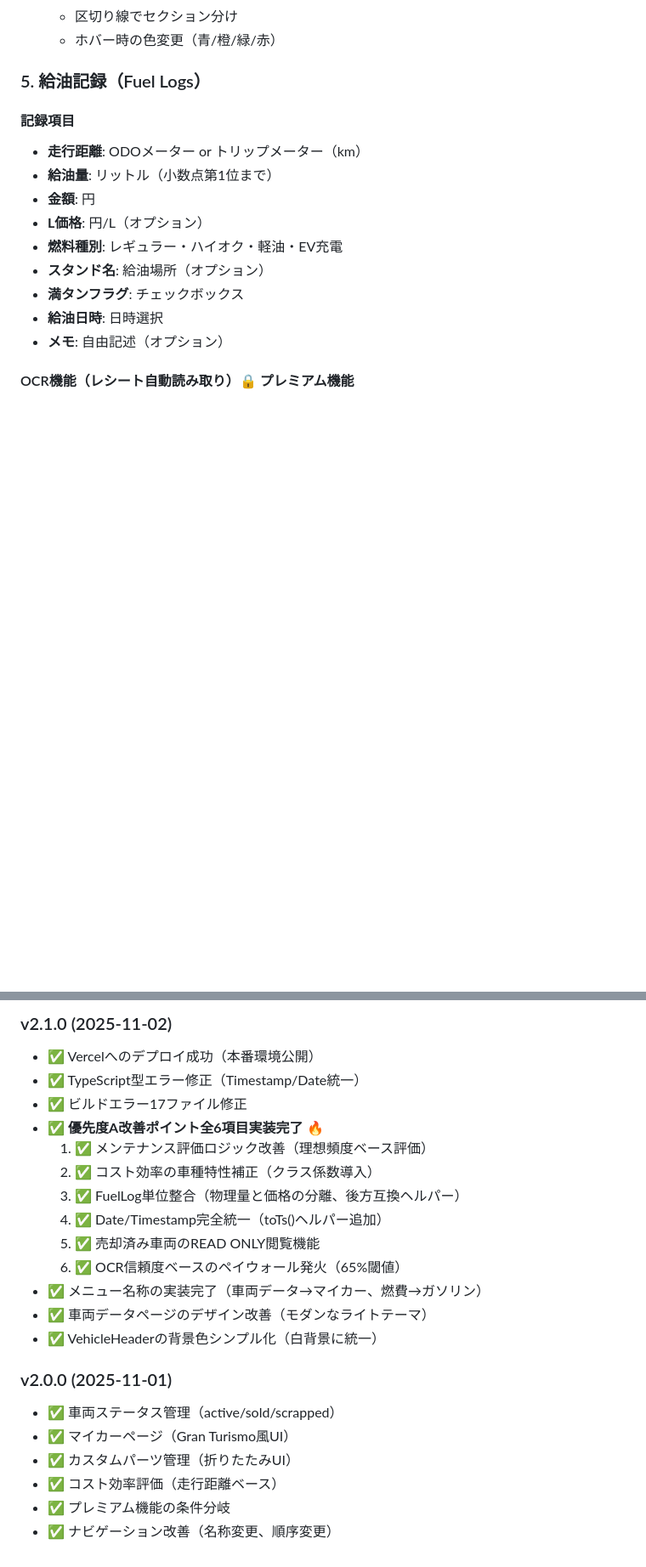
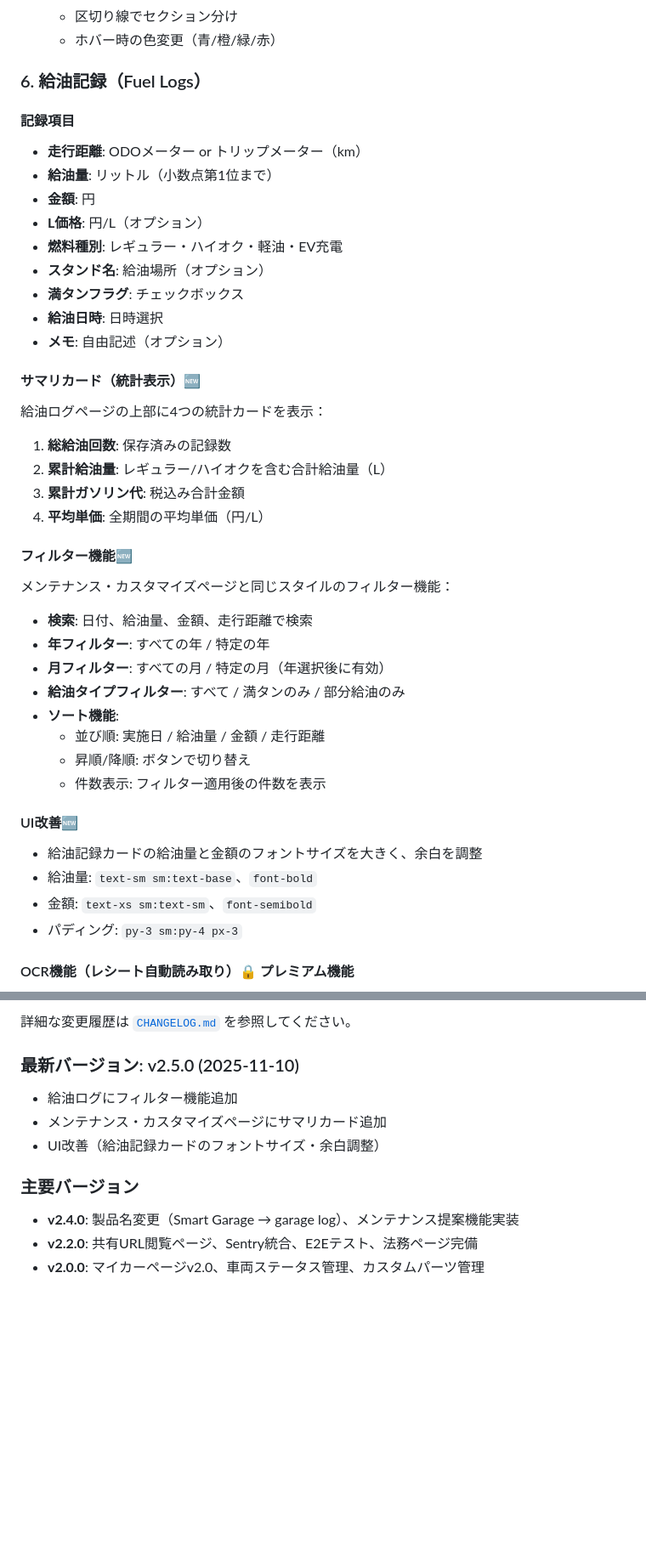
Before and after one commit to zonamoshi0817/smart-garage, a Markdown page: SPECIFICATION.md, 2 parts joined by grey strips. Shown: that part at 85% size. GitHub-like rendering; blank space fills up the shorter version.

```diff
--- a/SPECIFICATION.md
+++ b/SPECIFICATION.md
@@ -350,7 +407,7 @@ garage logは、車両のメンテナンス管理と整備計画機能を提供
   - 区切り線でセクション分け
   - ホバー時の色変更（青/橙/緑/赤）
 
-### 5. 給油記録（Fuel Logs）
+### 6. 給油記録（Fuel Logs）
 #### 記録項目
 - **走行距離**: ODOメーター or トリップメーター（km）
 - **給油量**: リットル（小数点第1位まで）
@@ -361,6 +418,30 @@ garage logは、車両のメンテナンス管理と整備計画機能を提供
 - **満タンフラグ**: チェックボックス
 - **給油日時**: 日時選択
 - **メモ**: 自由記述（オプション）
+
+#### サマリカード（統計表示）🆕
+給油ログページの上部に4つの統計カードを表示：
+1. **総給油回数**: 保存済みの記録数
+2. **累計給油量**: レギュラー/ハイオクを含む合計給油量（L）
+3. **累計ガソリン代**: 税込み合計金額
+4. **平均単価**: 全期間の平均単価（円/L）
+
+#### フィルター機能🆕
+メンテナンス・カスタマイズページと同じスタイルのフィルター機能：
+- **検索**: 日付、給油量、金額、走行距離で検索
+- **年フィルター**: すべての年 / 特定の年
+- **月フィルター**: すべての月 / 特定の月（年選択後に有効）
+- **給油タイプフィルター**: すべて / 満タンのみ / 部分給油のみ
+- **ソート機能**:
+  - 並び順: 実施日 / 給油量 / 金額 / 走行距離
+  - 昇順/降順: ボタンで切り替え
+  - 件数表示: フィルター適用後の件数を表示
+
+#### UI改善🆕
+- 給油記録カードの給油量と金額のフォントサイズを大きく、余白を調整
+- 給油量: `text-sm sm:text-base`、`font-bold`
+- 金額: `text-xs sm:text-sm`、`font-semibold`
+- パディング: `py-3 sm:py-4 px-3`
 
 #### OCR機能（レシート自動読み取り）🔒 プレミアム機能
 - **対応画像**: カメラ撮影・ファイル選択
@@ -2435,22 +2420,11 @@ async function handleOcrResult(result: Tesseract.RecognizeResult) {
-### v2.1.0 (2025-11-02)
-- ✅ Vercelへのデプロイ成功（本番環境公開）
-- ✅ TypeScript型エラー修正（Timestamp/Date統一）
-- ✅ ビルドエラー17ファイル修正
-- ✅ **優先度A改善ポイント全6項目実装完了** 🔥
-  1. ✅ メンテナンス評価ロジック改善（理想頻度ベース評価）
-  2. ✅ コスト効率の車種特性補正（クラス係数導入）
-  3. ✅ FuelLog単位整合（物理量と価格の分離、後方互換ヘルパー）
-  4. ✅ Date/Timestamp完全統一（toTs()ヘルパー追加）
-  5. ✅ 売却済み車両のREAD ONLY閲覧機能
-  6. ✅ OCR信頼度ベースのペイウォール発火（65%閾値）
-- ✅ メニュー名称の実装完了（車両データ→マイカー、燃費→ガソリン）
-- ✅ 車両データページのデザイン改善（モダンなライトテーマ）
-- ✅ VehicleHeaderの背景色シンプル化（白背景に統一）
-
-### v2.0.0 (2025-11-01)
-- ✅ 車両ステータス管理（active/sold/scrapped）
-- ✅ マイカーページ（Gran Turismo風UI）
-- ✅ カスタムパーツ管理（折りたたみUI）
-- ✅ コスト効率評価（走行距離ベース）
-- ✅ プレミアム機能の条件分岐
-- ✅ ナビゲーション改善（名称変更、順序変更）
+詳細な変更履歴は [`CHANGELOG.md`](./CHANGELOG.md) を参照してください。
+
+### 最新バージョン: v2.5.0 (2025-11-10)
+- 給油ログにフィルター機能追加
+- メンテナンス・カスタマイズページにサマリカード追加
+- UI改善（給油記録カードのフォントサイズ・余白調整）
+
+### 主要バージョン
+- **v2.4.0**: 製品名変更（Smart Garage → garage log）、メンテナンス提案機能実装
+- **v2.2.0**: 共有URL閲覧ページ、Sentry統合、E2Eテスト、法務ページ完備
+- **v2.0.0**: マイカーページv2.0、車両ステータス管理、カスタムパーツ管理
```
Also changed, not shown: other parts of SPECIFICATION.md (+129 -168 lines), CHANGELOG.md (added, +266 -0 lines).
